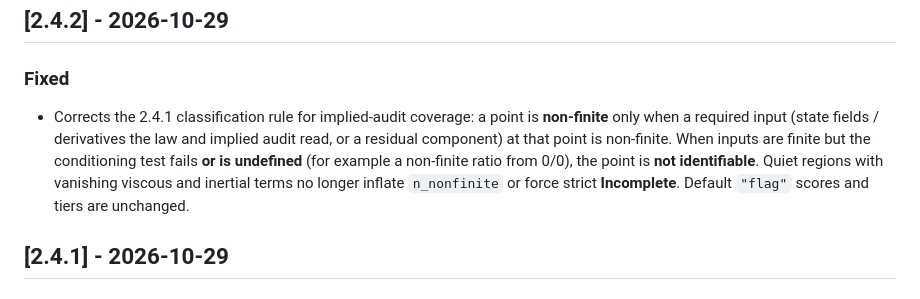
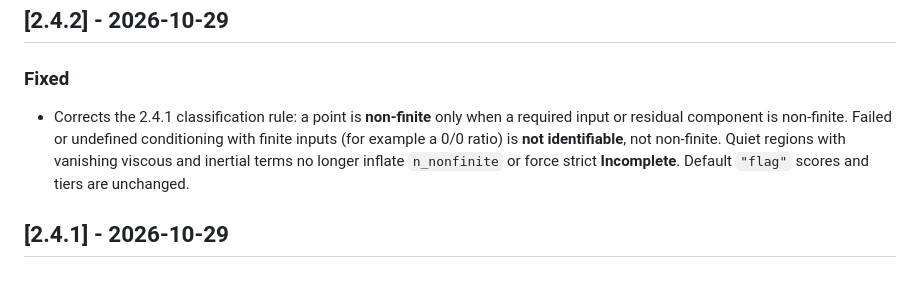
Before and after one commit to IfimoAI/moju, a Markdown page: CHANGELOG.md, the part around the change. Rendered like a GitHub page.

Commit message:
Release prep 2.4.2: tighten CHANGELOG Fixed entry for input-finiteness rule.
Signed-off-by: abbey2017 <info@ifimoanalytics.com>

```diff
--- a/CHANGELOG.md
+++ b/CHANGELOG.md
@@ -10,14 +10,12 @@ The format is based on [Keep a Changelog](https://keepachangelog.com/en/1.0.0/).
 
 ### Fixed
 
-- Corrects the 2.4.1 classification rule for implied-audit coverage: a point is
-  **non-finite** only when a required input (state fields / derivatives the law
-  and implied audit read, or a residual component) at that point is non-finite.
-  When inputs are finite but the conditioning test fails **or is undefined**
-  (for example a non-finite ratio from 0/0), the point is **not identifiable**.
-  Quiet regions with vanishing viscous and inertial terms no longer inflate
-  ``n_nonfinite`` or force strict **Incomplete**. Default ``"flag"`` scores and
-  tiers are unchanged.
+- Corrects the 2.4.1 classification rule: a point is **non-finite** only when a
+  required input or residual component is non-finite. Failed or undefined
+  conditioning with finite inputs (for example a 0/0 ratio) is **not
+  identifiable**, not non-finite. Quiet regions with vanishing viscous and
+  inertial terms no longer inflate ``n_nonfinite`` or force strict
+  **Incomplete**. Default ``"flag"`` scores and tiers are unchanged.
 
 ## [2.4.1] - 2026-10-29
 
```
